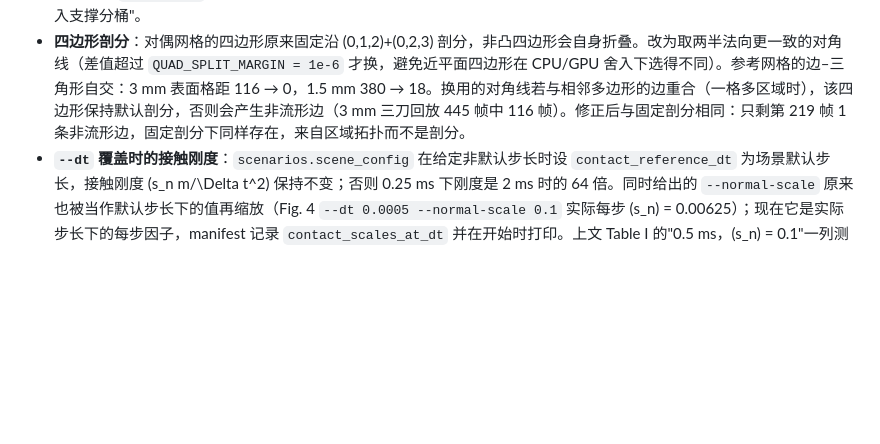
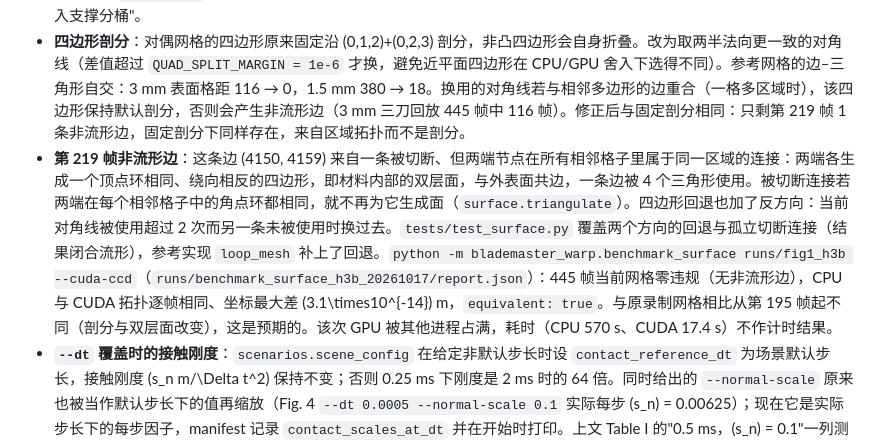
Before and after one commit to Ju6276/BladeMaster-Lab, a Markdown page: docs/RESULTS.md, the part around the change. Drawn GitHub-style; blank space fills up the shorter version.

Commit message:
docs: frame 219 non-manifold edge was an internal double wall; replay now has zero non-manifold frames and CPU/CUDA agree

```diff
--- a/docs/RESULTS.md
+++ b/docs/RESULTS.md
@@ -469,6 +469,7 @@ Fig. 7 浅划的差别：两次刀最低点都在 60.5 mm，第二层粒子在
 - **初始弹起**：抖动采样（`sampling_seed > 0`）把部分底层粒子放到离板 0.22 mm 处，低于砧板接触距离 \(h/4\)（6 mm 网格 1.5 mm）。第一步的预测罚接触把它们推回接触面，冲量把整根香蕉抬离砧板约 8 mm（t = 0.04 s）。修复：抖动后把低于 \(h/4\) 的粒子按该平面反射（`geometry.points`）。`tests/test_geometry.py`。
 - **`MaterialEmbedding` 建立**：表面节点支撑改为按需构建（`cached_property`）没有节省：`SurfaceRecorder.update` 每帧都调用 `node_state`，3.8 s 只是从建立挪到了第一帧（3 mm：CUDA 建立 0.24 s，首帧 5.70 s）。实际修复见下文"嵌入支撑分桶"。
 - **四边形剖分**：对偶网格的四边形原来固定沿 (0,1,2)+(0,2,3) 剖分，非凸四边形会自身折叠。改为取两半法向更一致的对角线（差值超过 `QUAD_SPLIT_MARGIN = 1e-6` 才换，避免近平面四边形在 CPU/GPU 舍入下选得不同）。参考网格的边–三角形自交：3 mm 表面格距 116 → 0，1.5 mm 380 → 18。换用的对角线若与相邻多边形的边重合（一格多区域时），该四边形保持默认剖分，否则会产生非流形边（3 mm 三刀回放 445 帧中 116 帧）。修正后与固定剖分相同：只剩第 219 帧 1 条非流形边，固定剖分下同样存在，来自区域拓扑而不是剖分。
+- **第 219 帧非流形边**：这条边 (4150, 4159) 来自一条被切断、但两端节点在所有相邻格子里属于同一区域的连接：两端各生成一个顶点环相同、绕向相反的四边形，即材料内部的双层面，与外表面共边，一条边被 4 个三角形使用。被切断连接若两端在每个相邻格子中的角点环都相同，就不再为它生成面（`surface.triangulate`）。四边形回退也加了反方向：当前对角线被使用超过 2 次而另一条未被使用时换过去。`tests/test_surface.py` 覆盖两个方向的回退与孤立切断连接（结果闭合流形），参考实现 `loop_mesh` 补上了回退。`python -m blademaster_warp.benchmark_surface runs/fig1_h3b --cuda-ccd`（`runs/benchmark_surface_h3b_20261017/report.json`）：445 帧当前网格零违规（无非流形边），CPU 与 CUDA 拓扑逐帧相同、坐标最大差 \(3.1\times10^{-14}\) m，`equivalent: true`。与原录制网格相比从第 195 帧起不同（剖分与双层面改变），这是预期的。该次 GPU 被其他进程占满，耗时（CPU 570 s、CUDA 17.4 s）不作计时结果。
 - **`--dt` 覆盖时的接触刚度**：`scenarios.scene_config` 在给定非默认步长时设 `contact_reference_dt` 为场景默认步长，接触刚度 \(s_n m/\Delta t^2\) 保持不变；否则 0.25 ms 下刚度是 2 ms 时的 64 倍。同时给出的 `--normal-scale` 原来也被当作默认步长下的值再缩放（Fig. 4 `--dt 0.0005 --normal-scale 0.1` 实际每步 \(s_n\) = 0.00625）；现在它是实际步长下的每步因子，manifest 记录 `contact_scales_at_dt` 并在开始时打印。上文 Table I 的"0.5 ms，\(s_n\) = 0.1"一列测于 `00d5b8e`，早于引入缩放的 `e06c639`，当时 0.1 就是每步值，数字不受影响；`e06c639` 之后没有用 `--dt` 加 `--normal-scale` 得到的结果。
 
 ## 2026-10-17 变形后的表面：嵌入误差与自交
```
Also changed, not shown: TODO.md (+1 -1 lines).
